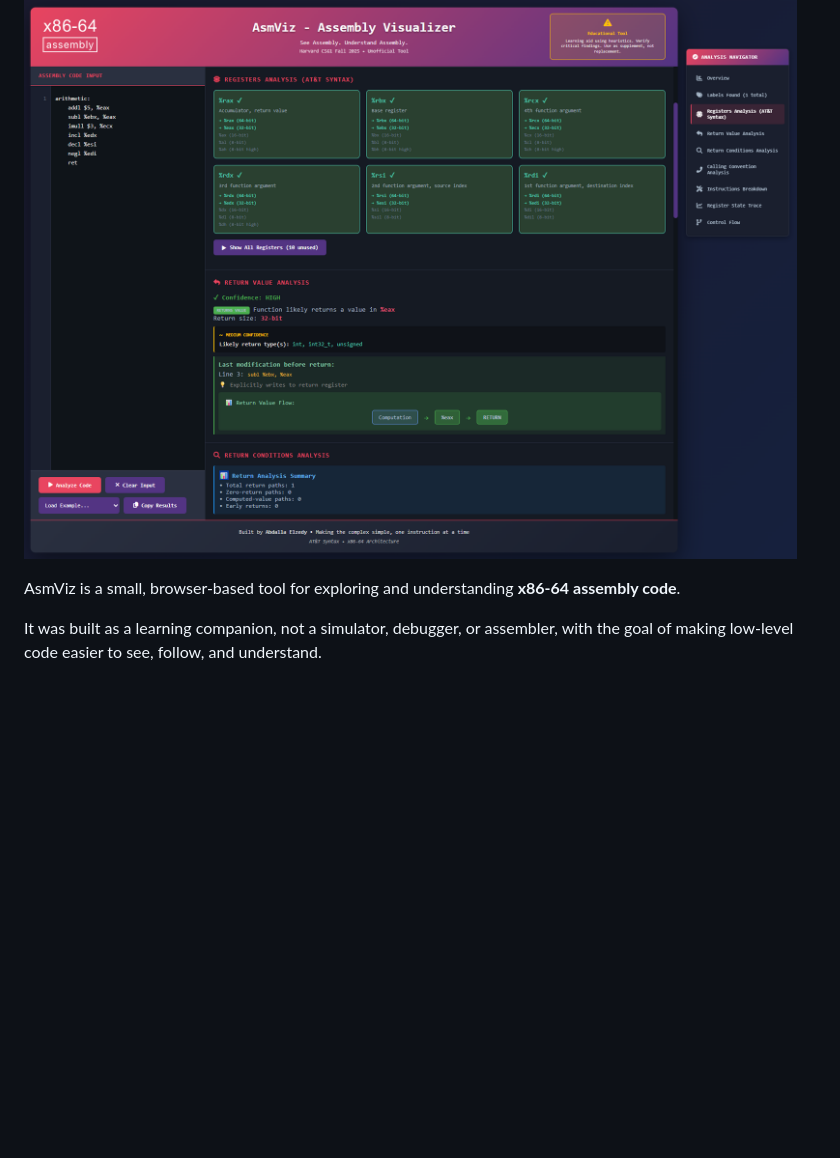
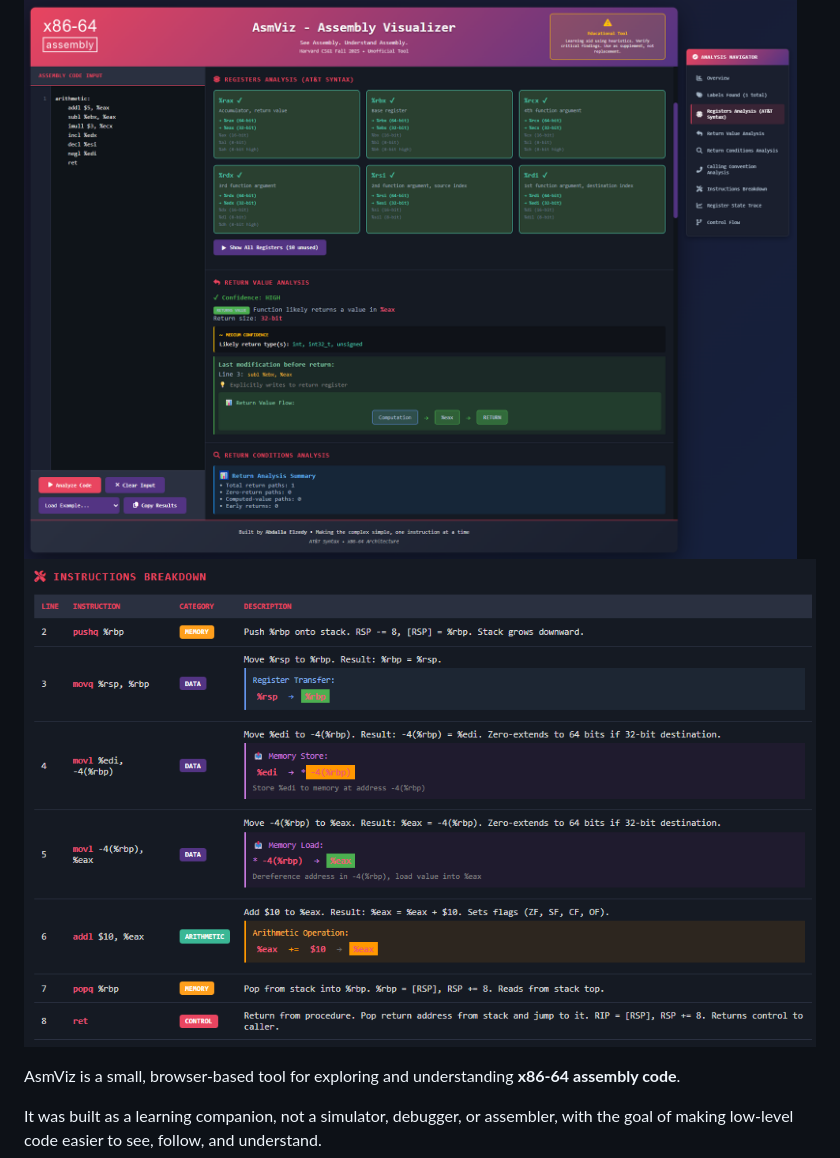
Before and after one commit to AbdallaElzedy/AsmViz, a Markdown page: README.md, the part around the change. Rendered like a GitHub page; blank space fills up the shorter version.

Commit message:
Add instructions visualization to README
Added an additional visualization image for instructions.

```diff
--- a/README.md
+++ b/README.md
@@ -7,6 +7,11 @@
 
 
 ![AsmViz arithmetic visualization](AsmViz-Arth.png)
+![AsmViz arithmetic visualization](AsmViz_instructions.png)
+
+
+
+
 
 
 AsmViz is a small, browser-based tool for exploring and understanding **x86-64 assembly code**.
```
